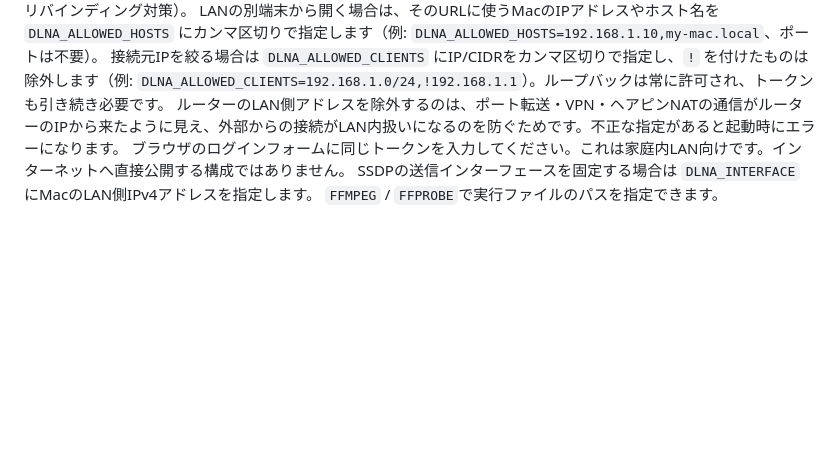
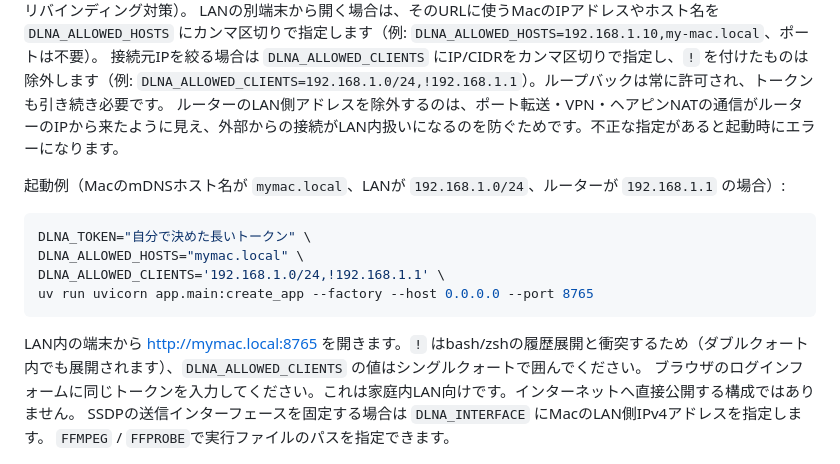
Before and after one commit to forzaster/nas-video-browser, a Markdown page: README.md, the part around the change. Rendered like a GitHub page; blank space fills up the shorter version.

Commit message:
Add LAN startup example to README
Co-Authored-By: Claude Opus 5.5 <noreply@anthropic.com>

````diff
--- a/README.md
+++ b/README.md
@@ -48,6 +48,17 @@ SQLiteには機器、元タイトル、追加タイトル、年、アルバム
 LANの別端末から開く場合は、そのURLに使うMacのIPアドレスやホスト名を `DLNA_ALLOWED_HOSTS` にカンマ区切りで指定します（例: `DLNA_ALLOWED_HOSTS=192.168.1.10,my-mac.local`、ポートは不要）。
 接続元IPを絞る場合は `DLNA_ALLOWED_CLIENTS` にIP/CIDRをカンマ区切りで指定し、`!` を付けたものは除外します（例: `DLNA_ALLOWED_CLIENTS=192.168.1.0/24,!192.168.1.1`）。ループバックは常に許可され、トークンも引き続き必要です。
 ルーターのLAN側アドレスを除外するのは、ポート転送・VPN・ヘアピンNATの通信がルーターのIPから来たように見え、外部からの接続がLAN内扱いになるのを防ぐためです。不正な指定があると起動時にエラーになります。
+
+起動例（MacのmDNSホスト名が `mymac.local`、LANが `192.168.1.0/24`、ルーターが `192.168.1.1` の場合）:
+
+```bash
+DLNA_TOKEN="自分で決めた長いトークン" \
+DLNA_ALLOWED_HOSTS="mymac.local" \
+DLNA_ALLOWED_CLIENTS='192.168.1.0/24,!192.168.1.1' \
+uv run uvicorn app.main:create_app --factory --host 0.0.0.0 --port 8765
+```
+
+LAN内の端末から http://mymac.local:8765 を開きます。`!` はbash/zshの履歴展開と衝突するため（ダブルクォート内でも展開されます）、`DLNA_ALLOWED_CLIENTS` の値はシングルクォートで囲んでください。
 ブラウザのログインフォームに同じトークンを入力してください。これは家庭内LAN向けです。インターネットへ直接公開する構成ではありません。
 SSDPの送信インターフェースを固定する場合は `DLNA_INTERFACE` にMacのLAN側IPv4アドレスを指定します。
 `FFMPEG` / `FFPROBE`で実行ファイルのパスを指定できます。
````
